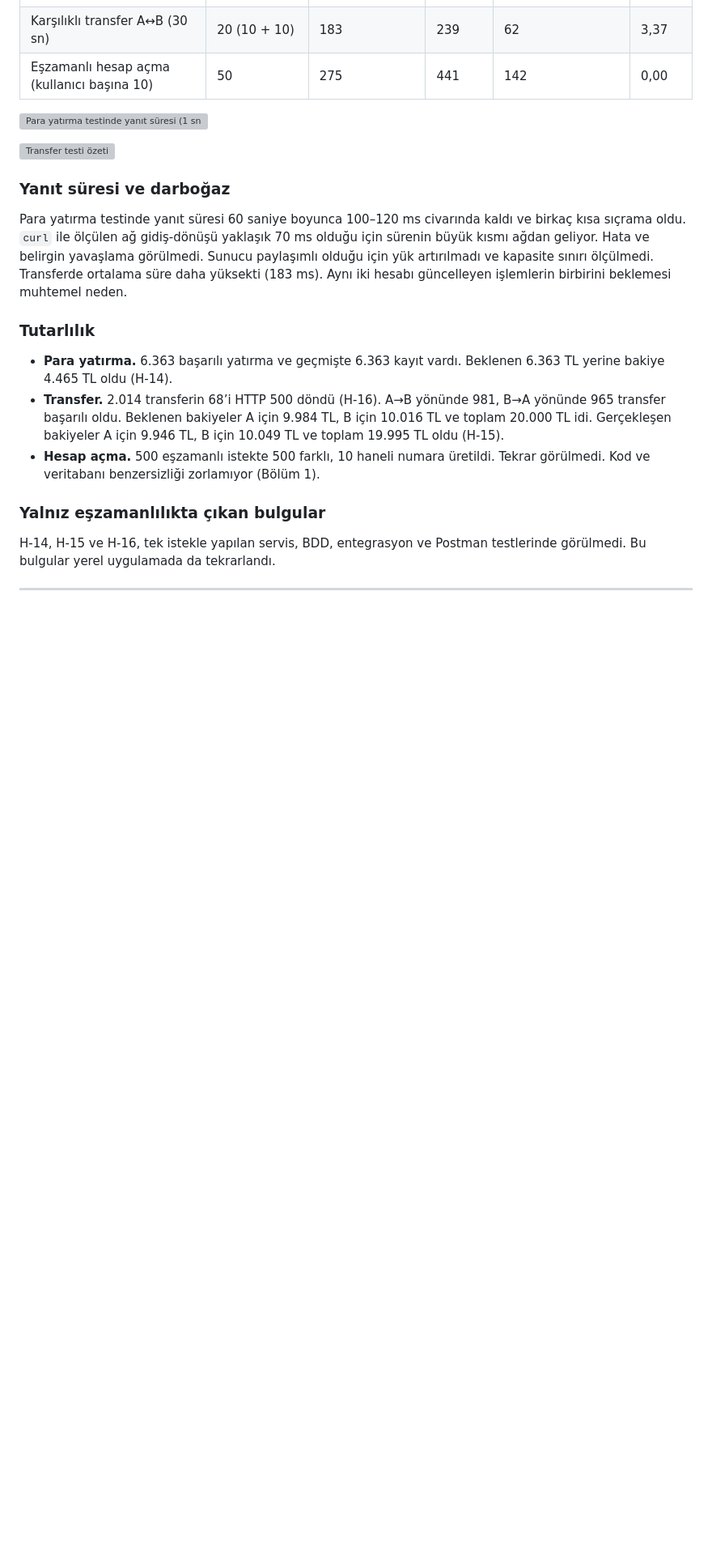
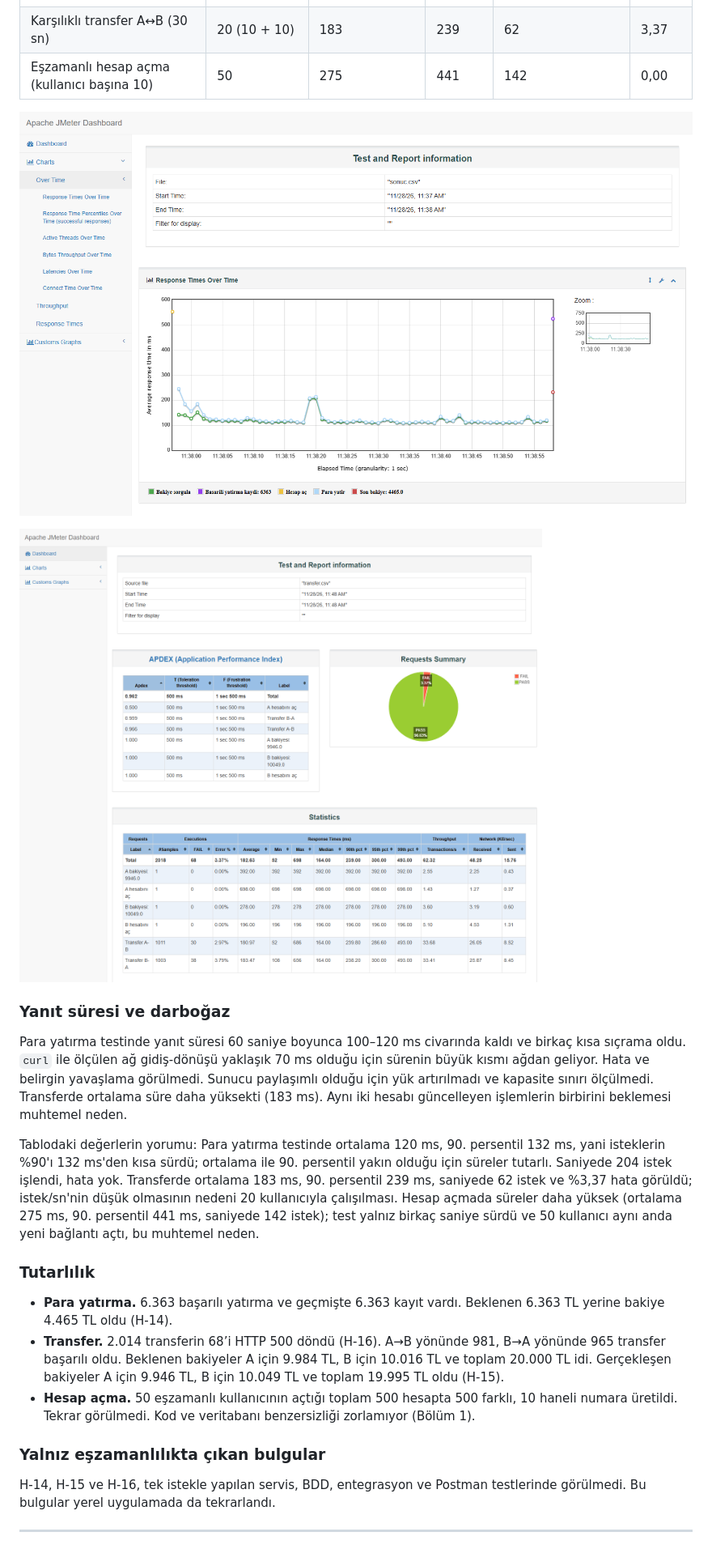
Before and after one commit to Oruc74/bil002-bankaccount, a Markdown page: docs/RAPOR.md, the part around one of its changes. Shown at 81% size. Rendered like a GitHub page; pictures changed too: docs/img/perf-transfer-ozet.png (added), docs/img/perf-yatirma-grafik.png (added); blank space fills up the shorter version; grey boxes are pictures that could not be loaded.

Commit message:
docs: raporu teslim öncesi düzenle

```diff
--- a/docs/RAPOR.md
+++ b/docs/RAPOR.md
@@ -383,19 +383,21 @@ Testleri JMeter 5.6.3 ile 28.11.2026'da kendi bilgisayarımdan canlı servise ka
 | Karşılıklı transfer A↔B (30 sn) | 20 (10 + 10) | 183 | 239 | 62 | 3,37 |
 | Eşzamanlı hesap açma (kullanıcı başına 10) | 50 | 275 | 441 | 142 | 0,00 |
 
-![Para yatırma testinde yanıt süresi (1 sn aralık)](../performans/sonuclar/yatirma-grafik.png)
+![Para yatırma testinde yanıt süresi (1 sn aralık)](img/perf-yatirma-grafik.png)
 
-![Transfer testi özeti](../performans/sonuclar/transfer-ozet.png)
+![Transfer testi özeti](img/perf-transfer-ozet.png)
 
 ### Yanıt süresi ve darboğaz
 
 Para yatırma testinde yanıt süresi 60 saniye boyunca 100–120 ms civarında kaldı ve birkaç kısa sıçrama oldu. `curl` ile ölçülen ağ gidiş-dönüşü yaklaşık 70 ms olduğu için sürenin büyük kısmı ağdan geliyor. Hata ve belirgin yavaşlama görülmedi. Sunucu paylaşımlı olduğu için yük artırılmadı ve kapasite sınırı ölçülmedi. Transferde ortalama süre daha yüksekti (183 ms). Aynı iki hesabı güncelleyen işlemlerin birbirini beklemesi muhtemel neden.
 
+Tablodaki değerlerin yorumu: Para yatırma testinde ortalama 120 ms, 90. persentil 132 ms, yani isteklerin %90'ı 132 ms'den kısa sürdü; ortalama ile 90. persentil yakın olduğu için süreler tutarlı. Saniyede 204 istek işlendi, hata yok. Transferde ortalama 183 ms, 90. persentil 239 ms, saniyede 62 istek ve %3,37 hata görüldü; istek/sn'nin düşük olmasının nedeni 20 kullanıcıyla çalışılması. Hesap açmada süreler daha yüksek (ortalama 275 ms, 90. persentil 441 ms, saniyede 142 istek); test yalnız birkaç saniye sürdü ve 50 kullanıcı aynı anda yeni bağlantı açtı, bu muhtemel neden.
+
 ### Tutarlılık
 
 - **Para yatırma.** 6.363 başarılı yatırma ve geçmişte 6.363 kayıt vardı. Beklenen 6.363 TL yerine bakiye 4.465 TL oldu (H-14).
 - **Transfer.** 2.014 transferin 68’i HTTP 500 döndü (H-16). A→B yönünde 981, B→A yönünde 965 transfer başarılı oldu. Beklenen bakiyeler A için 9.984 TL, B için 10.016 TL ve toplam 20.000 TL idi. Gerçekleşen bakiyeler A için 9.946 TL, B için 10.049 TL ve toplam 19.995 TL oldu (H-15).
-- **Hesap açma.** 500 eşzamanlı istekte 500 farklı, 10 haneli numara üretildi. Tekrar görülmedi. Kod ve veritabanı benzersizliği zorlamıyor (Bölüm 1).
+- **Hesap açma.** 50 eşzamanlı kullanıcının açtığı toplam 500 hesapta 500 farklı, 10 haneli numara üretildi. Tekrar görülmedi. Kod ve veritabanı benzersizliği zorlamıyor (Bölüm 1).
 
 ### Yalnız eşzamanlılıkta çıkan bulgular
 
```
Also changed, not shown: other parts of docs/RAPOR.md (+52 -57 lines), docs/img/actions-calisma.png (added).
